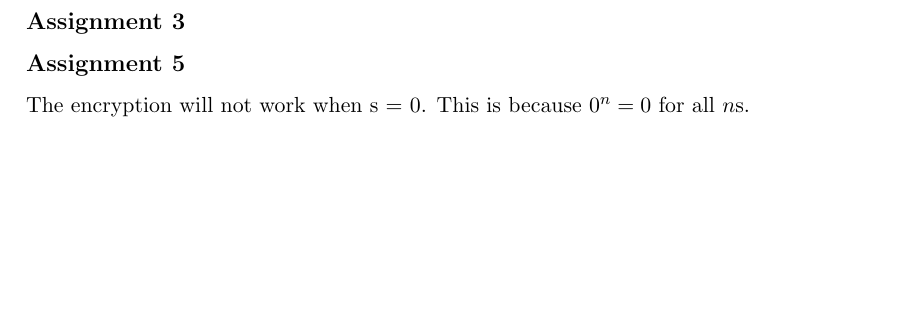
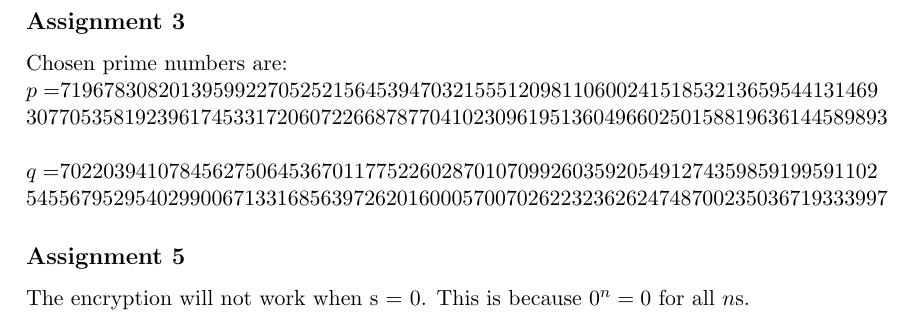
Before and after one commit to williamphan/EDA625, a LaTeX document (Project1/report.tex): part of page 2 of 2, cut so that both start at the same text, the shorter picture padded with empty space. Compiled offline with pdfLaTeX.

Commit message:
Added assignment 3

```diff
--- a/Project1/report.tex
+++ b/Project1/report.tex
@@ -46,7 +46,9 @@ Generating 100 primes with bit-lengths 512, 1024 and 2048 gives the following ta
 As the bit-length doubles, the running time for generating 100 primes of the selected bit-length seems to increase by a factor of roughly 10. ! tror 10 är fel !
 
 \subsection{Assignment 3}
-
+Chosen prime numbers are: \\
+$p = $719678308201395992270525215645394703215551209811060024151853213659544131469\\3077053581923961745331720607226687877041023096195136049660250158819636144589893\\\\
+$q = $702203941078456275064536701177522602870107099260359205491274359859199591102\\5455679529540299006713316856397262016000570070262232362624748700235036719333997
 \subsection{Assignment 5}
 
 The encryption will not work when s = 0. This is because $0^n = 0$ for all $n$s.
```
